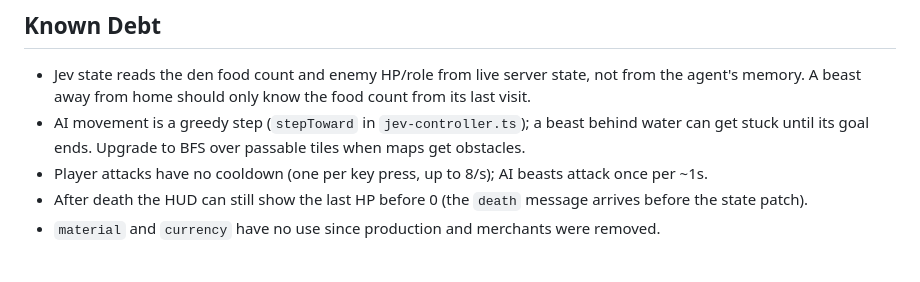
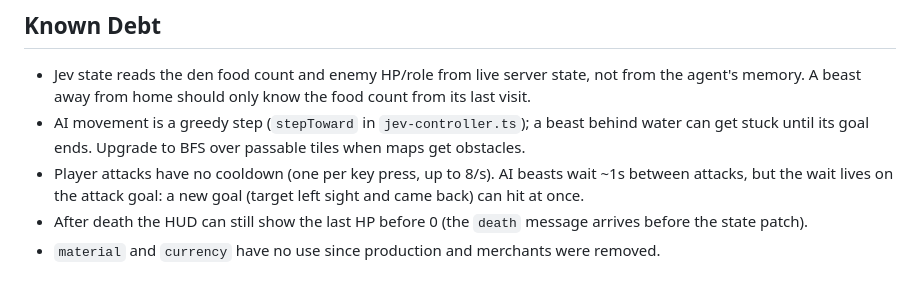
Before and after one commit to caasi/town-zero, a Markdown page: CLAUDE.md, the part around the change. Drawn GitHub-style.

Commit message:
docs(ai): note that the beast attack wait is per goal [skip ci]
Found in review (Sonnet). The 8-tick attack wait is stored on the
attack goal (readyTick). When the target leaves sight the goal ends,
and a new attack goal can hit at once, so "~1 attack/s" in spec 003
and CLAUDE.md is not a strict limit. Documented as debt; a per-agent
wait can replace it if it matters in play.

Co-Authored-By: Claude Opus 5.5 <noreply@anthropic.com>

```diff
--- a/CLAUDE.md
+++ b/CLAUDE.md
@@ -97,7 +97,7 @@ Source of truth: `processTick` in `server/src/simulation/tick.ts`.
 
 - Jev state reads the den food count and enemy HP/role from live server state, not from the agent's memory. A beast away from home should only know the food count from its last visit.
 - AI movement is a greedy step (`stepToward` in `jev-controller.ts`); a beast behind water can get stuck until its goal ends. Upgrade to BFS over passable tiles when maps get obstacles.
-- Player attacks have no cooldown (one per key press, up to 8/s); AI beasts attack once per ~1s.
+- Player attacks have no cooldown (one per key press, up to 8/s). AI beasts wait ~1s between attacks, but the wait lives on the attack goal: a new goal (target left sight and came back) can hit at once.
 - After death the HUD can still show the last HP before 0 (the `death` message arrives before the state patch).
 - `material` and `currency` have no use since production and merchants were removed.
 
```
Also changed, not shown: 1 other file.
